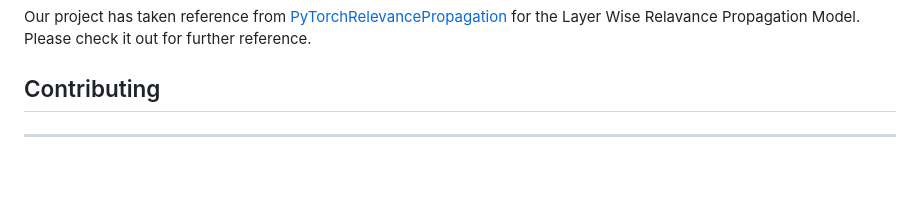
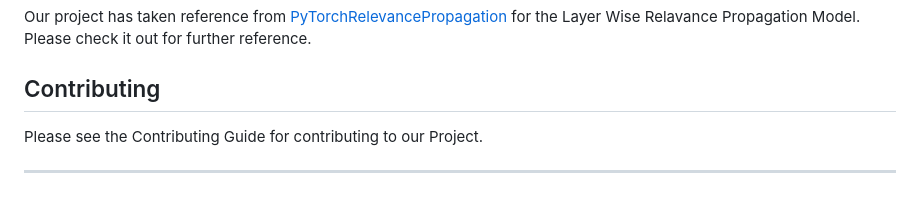
Before and after one commit to Athul2609/GEHC-PCC23, a Markdown page: README.md, the part around the change. GitHub-like rendering.

```diff
--- a/README.md
+++ b/README.md
@@ -58,6 +58,7 @@ Our project has taken reference from [PyTorchRelevancePropagation](https://githu
 
 ## Contributing
 
+Please see the Contributing Guide for contributing to our Project.
 
 
 ---
```
